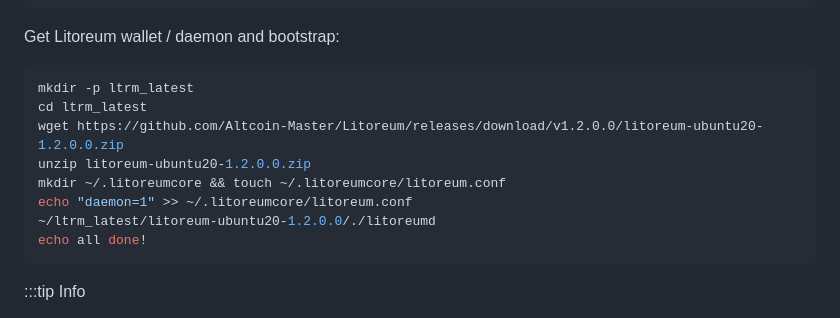
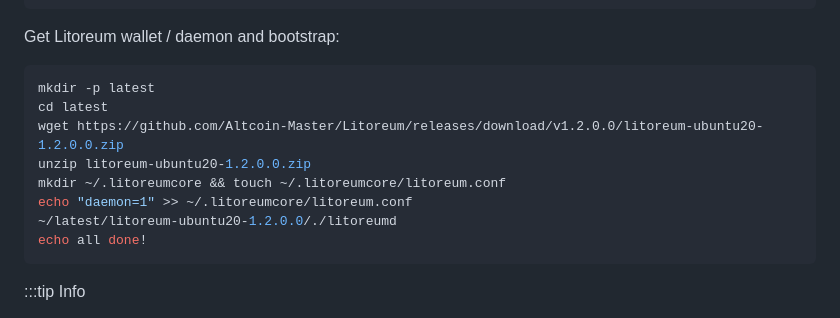
Before and after one commit to Altcoin-Master/Litoreum, a Markdown page: doc/smartnodes/README.md, the part around the change. GitHub-like rendering.

````diff
--- a/doc/smartnodes/README.md
+++ b/doc/smartnodes/README.md
@@ -107,13 +107,13 @@ adduser <username_here>
 Get Litoreum wallet / daemon and bootstrap:
 
 ```bash
-mkdir -p ltrm_latest
-cd ltrm_latest
+mkdir -p latest
+cd latest
 wget https://github.com/Altcoin-Master/Litoreum/releases/download/v1.2.0.0/litoreum-ubuntu20-1.2.0.0.zip
 unzip litoreum-ubuntu20-1.2.0.0.zip
 mkdir ~/.litoreumcore && touch ~/.litoreumcore/litoreum.conf
 echo "daemon=1" >> ~/.litoreumcore/litoreum.conf
-~/ltrm_latest/litoreum-ubuntu20-1.2.0.0/./litoreumd
+~/latest/litoreum-ubuntu20-1.2.0.0/./litoreumd
 echo all done!
 ```
 
````
